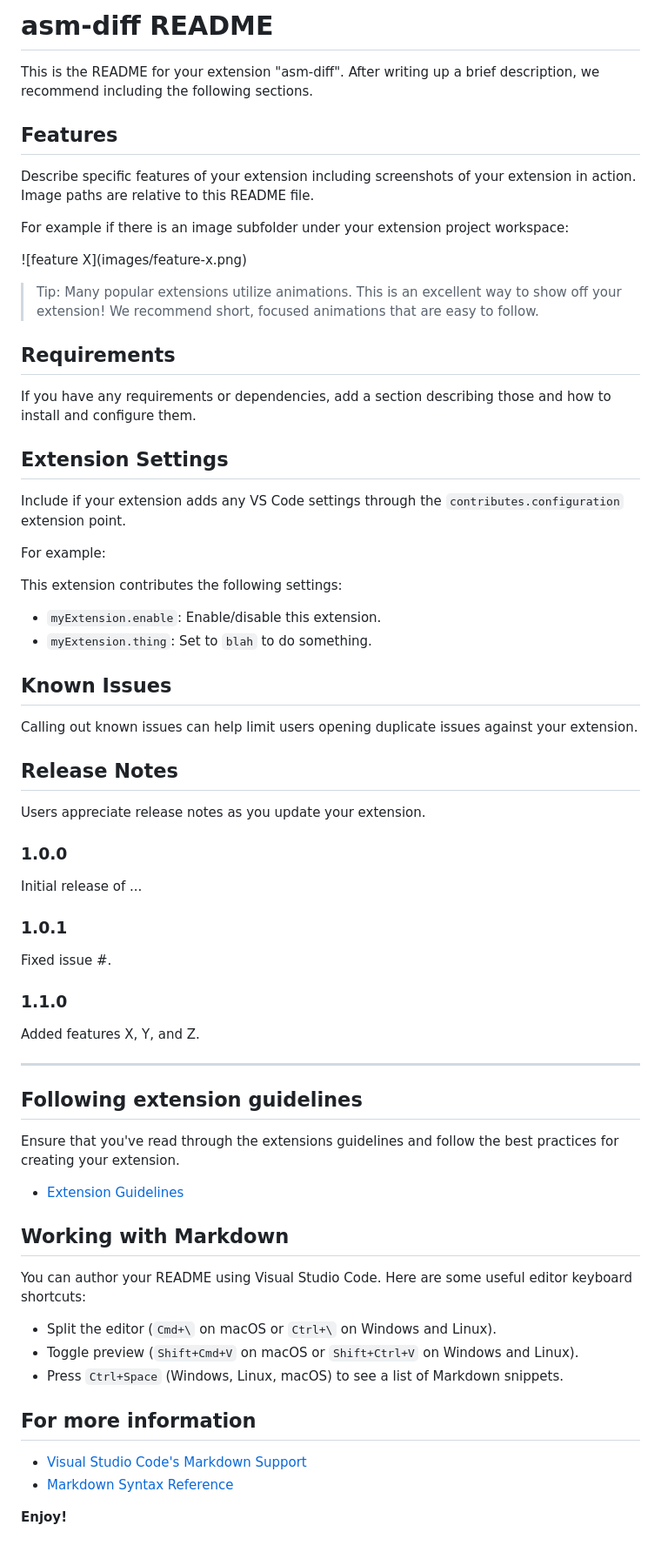
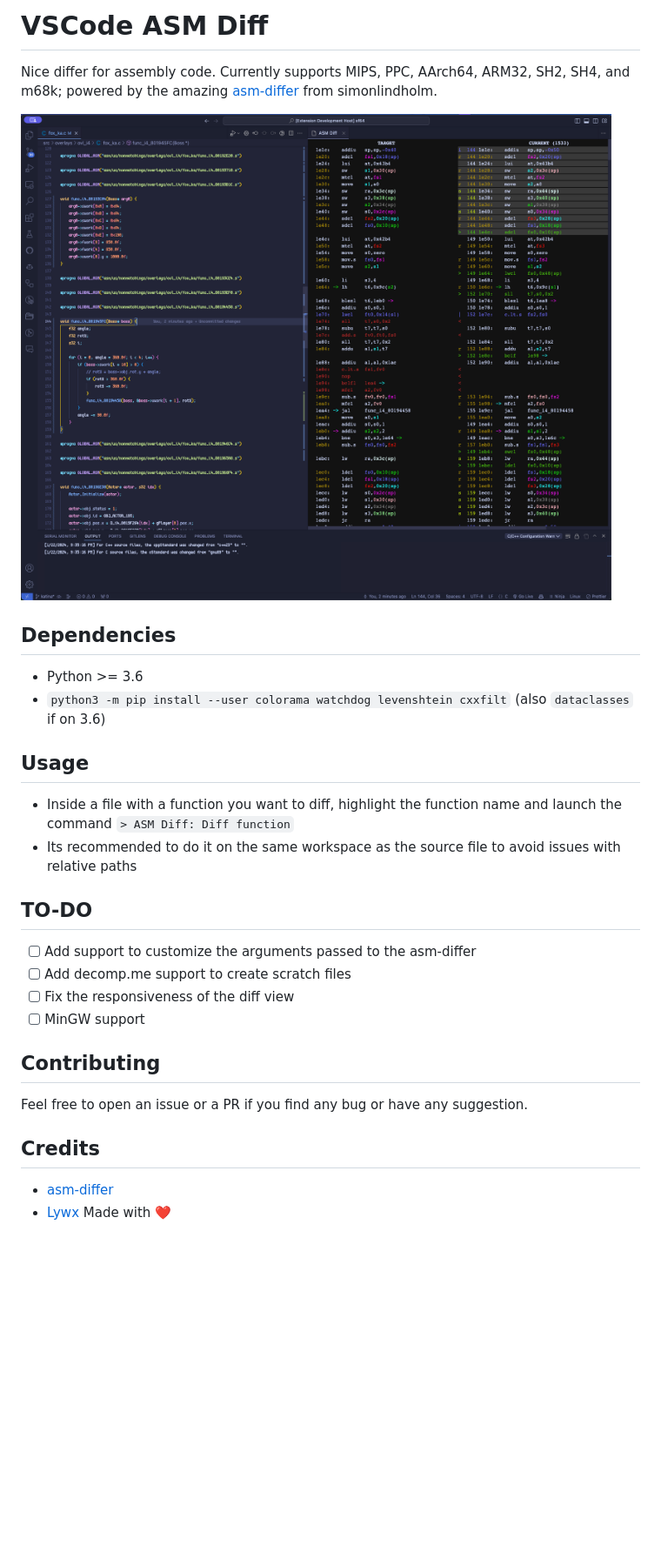
Before and after one commit to Net64DD/vs-asm-diff, a Markdown page: README.md, the part around the change. Shown: that part at 87% size. Rendered like a GitHub page; pictures changed too: assets/screenshot.png (added); blank space fills up the shorter version.

```diff
--- a/README.md
+++ b/README.md
@@ -1,71 +1,31 @@
-# asm-diff README
+# VSCode ASM Diff
 
-This is the README for your extension "asm-diff". After writing up a brief description, we recommend including the following sections.
+Nice differ for assembly code. Currently supports MIPS, PPC, AArch64, ARM32, SH2, SH4, and m68k; powered by the amazing [asm-differ](https://github.com/simonlindholm/asm-differ) from simonlindholm.
 
-## Features
+![](./assets/screenshot.png)
 
-Describe specific features of your extension including screenshots of your extension in action. Image paths are relative to this README file.
+## Dependencies
 
-For example if there is an image subfolder under your extension project workspace:
+- Python >= 3.6
+- `python3 -m pip install --user colorama watchdog levenshtein cxxfilt` (also `dataclasses` if on 3.6)
 
-\!\[feature X\]\(images/feature-x.png\)
+## Usage
 
-> Tip: Many popular extensions utilize animations. This is an excellent way to show off your extension! We recommend short, focused animations that are easy to follow.
+* Inside a file with a function you want to diff, highlight the function name and launch the command `> ASM Diff: Diff function`
+* Its recommended to do it on the same workspace as the source file to avoid issues with relative paths
 
-## Requirements
+## TO-DO
 
-If you have any requirements or dependencies, add a section describing those and how to install and configure them.
+- [ ] Add support to customize the arguments passed to the asm-differ
+- [ ] Add decomp.me support to create scratch files
+- [ ] Fix the responsiveness of the diff view
+- [ ] MinGW support
 
-## Extension Settings
+## Contributing
 
-Include if your extension adds any VS Code settings through the `contributes.configuration` extension point.
+Feel free to open an issue or a PR if you find any bug or have any suggestion.
 
-For example:
+## Credits
 
-This extension contributes the following settings:
-
-* `myExtension.enable`: Enable/disable this extension.
-* `myExtension.thing`: Set to `blah` to do something.
-
-## Known Issues
-
-Calling out known issues can help limit users opening duplicate issues against your extension.
-
-## Release Notes
-
-Users appreciate release notes as you update your extension.
-
-### 1.0.0
-
-Initial release of ...
-
-### 1.0.1
-
-Fixed issue #.
-
-### 1.1.0
-
-Added features X, Y, and Z.
-
----
-
-## Following extension guidelines
-
-Ensure that you've read through the extensions guidelines and follow the best practices for creating your extension.
-
-* [Extension Guidelines](https://code.visualstudio.com/api/references/extension-guidelines)
-
-## Working with Markdown
-
-You can author your README using Visual Studio Code. Here are some useful editor keyboard shortcuts:
-
-* Split the editor (`Cmd+\` on macOS or `Ctrl+\` on Windows and Linux).
-* Toggle preview (`Shift+Cmd+V` on macOS or `Shift+Ctrl+V` on Windows and Linux).
-* Press `Ctrl+Space` (Windows, Linux, macOS) to see a list of Markdown snippets.
-
-## For more information
-
-* [Visual Studio Code's Markdown Support](http://code.visualstudio.com/docs/languages/markdown)
-* [Markdown Syntax Reference](https://help.github.com/articles/markdown-basics/)
-
-**Enjoy!**
+- [asm-differ](https://github.com/simonlindholm/asm-differ)
+- [Lywx](https://github.com/KiritoDv) Made with ❤️
```
Also changed, not shown: assets/views/loading/char.png (renamed from assets/char.png), 18 other files.
